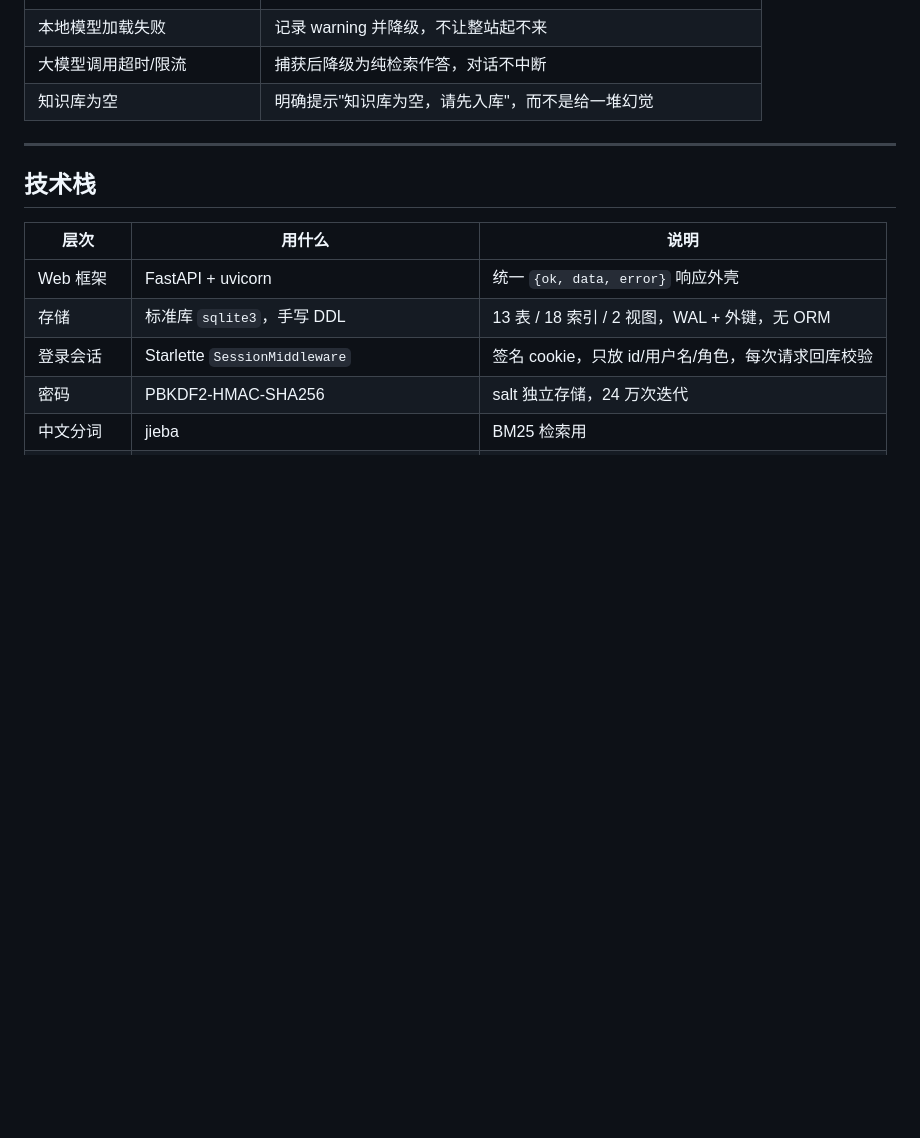
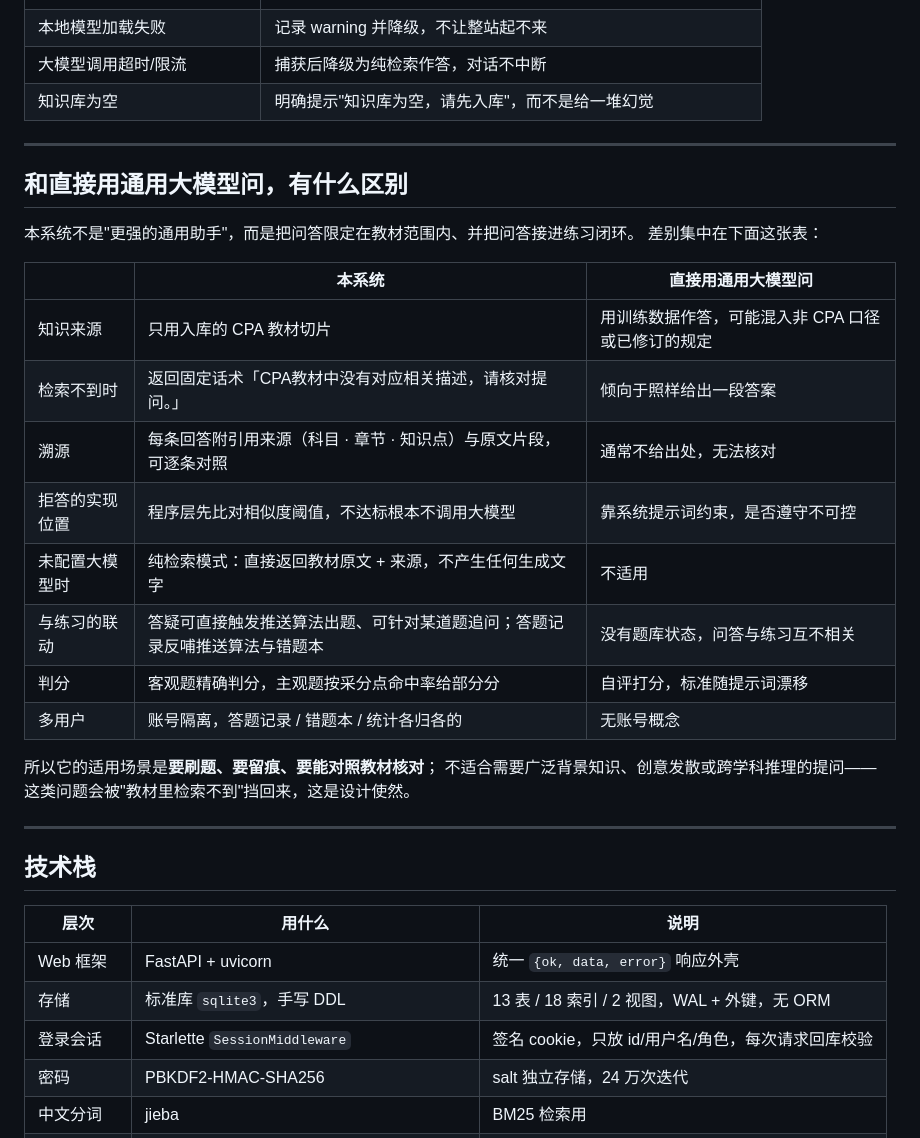
Before and after one commit to lzitong01-wq/cpa-agent, a Markdown page: README.md, the part around the change. Drawn GitHub-style; blank space fills up the shorter version.

Commit message:
docs: README 补充「与通用大模型问答的区别」对比章节
说明本系统的适用边界：教材范围内的可溯源问答 + 与练习闭环联动，
以及它不适用的场景（广泛背景知识、创意发散类提问会被拒答挡回）。

```diff
--- a/README.md
+++ b/README.md
@@ -155,6 +155,28 @@ app/api/        HTTP 层，统一 {ok, data, error} 响应外壳
 
 ---
 
+## 和直接用通用大模型问，有什么区别
+
+本系统不是"更强的通用助手"，而是把问答限定在教材范围内、并把问答接进练习闭环。
+差别集中在下面这张表：
+
+| | 本系统 | 直接用通用大模型问 |
+| --- | --- | --- |
+| 知识来源 | 只用入库的 CPA 教材切片 | 用训练数据作答，可能混入非 CPA 口径或已修订的规定 |
+| 检索不到时 | 返回固定话术「CPA教材中没有对应相关描述，请核对提问。」 | 倾向于照样给出一段答案 |
+| 溯源 | 每条回答附引用来源（科目 · 章节 · 知识点）与原文片段，可逐条对照 | 通常不给出处，无法核对 |
+| 拒答的实现位置 | 程序层先比对相似度阈值，不达标根本不调用大模型 | 靠系统提示词约束，是否遵守不可控 |
+| 未配置大模型时 | 纯检索模式：直接返回教材原文 + 来源，不产生任何生成文字 | 不适用 |
+| 与练习的联动 | 答疑可直接触发推送算法出题、可针对某道题追问；答题记录反哺推送算法与错题本 | 没有题库状态，问答与练习互不相关 |
+| 判分 | 客观题精确判分，主观题按采分点命中率给部分分 | 自评打分，标准随提示词漂移 |
+| 多用户 | 账号隔离，答题记录 / 错题本 / 统计各归各的 | 无账号概念 |
+
+所以它的适用场景是**要刷题、要留痕、要能对照教材核对**；
+不适合需要广泛背景知识、创意发散或跨学科推理的提问——
+这类问题会被"教材里检索不到"挡回来，这是设计使然。
+
+---
+
 ## 技术栈
 
 | 层次 | 用什么 | 说明 |
```
